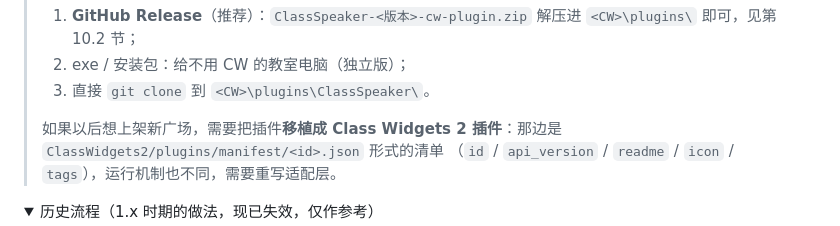
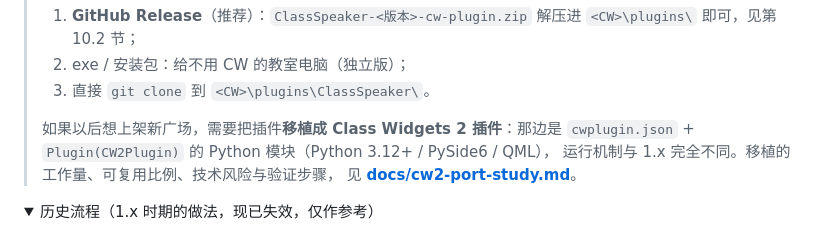
Before and after one commit to MC-HUAIHUAI/ClassSpeaker, a Markdown page: README.md, the part around the change. Drawn GitHub-style; folded sections open.

```diff
--- a/README.md
+++ b/README.md
@@ -310,8 +310,9 @@ python tools\plugin_test.py     :: CW 插件入口
 > 3. 直接 `git clone` 到 `<CW>\plugins\ClassSpeaker\`。
 >
 > 如果以后想上架新广场，需要把插件**移植成 Class Widgets 2 插件**：那边是
-> `ClassWidgets2/plugins/manifest/<id>.json` 形式的清单
-> （`id` / `api_version` / `readme` / `icon` / `tags`），运行机制也不同，需要重写适配层。
+> `cwplugin.json` + `Plugin(CW2Plugin)` 的 Python 模块（Python 3.12+ / PySide6 / QML），
+> 运行机制与 1.x 完全不同。移植的工作量、可复用比例、技术风险与验证步骤，
+> 见 **[docs/cw2-port-study.md](docs/cw2-port-study.md)**。
 
 <details>
 <summary>历史流程（1.x 时期的做法，现已失效，仅作参考）</summary>
```
Also changed, not shown: docs/cw2-port-study.md (added, +179 -0 lines).
